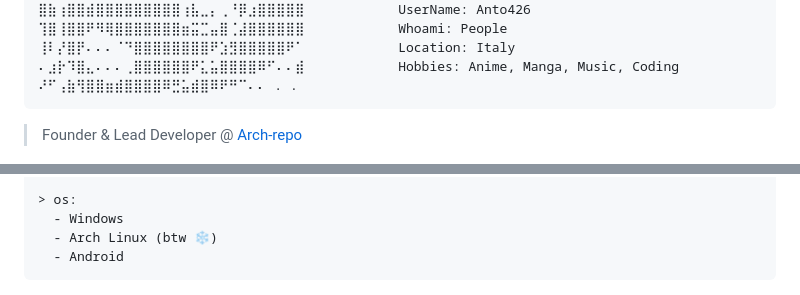
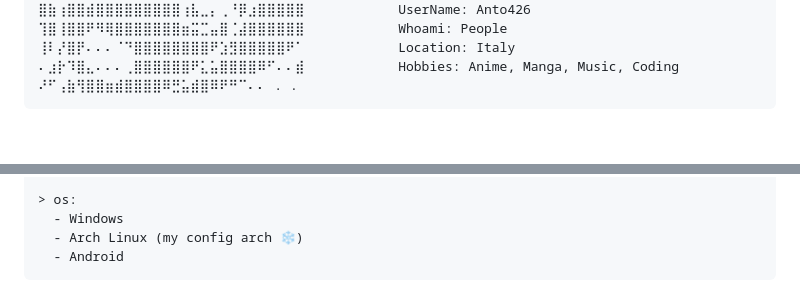
Before and after one commit to Anto426/Anto426, a Markdown page: README.md, 2 parts joined by grey strips. Rendered like a GitHub page; blank space fills up the shorter version.

Commit message:
docs: remove founder mention and update Arch Linux entry with my config arch

````diff
--- a/README.md
+++ b/README.md
@@ -32,8 +32,6 @@ root@anto426: ~/my_readme (main⚡)$ neofetch
 ⠜⠋⢠⣷⢻⣿⣿⣶⣾⣿⣿⣿⣿⠿⣛⣥⣾⣿⠿⠟⠛⠉⠄⠄ . .
 ```
 
-> Founder & Lead Developer @ [Arch-repo](https://github.com/Arch-repo)
-
 <p align="center">
   <img src="./asset/divider.gif" width="440" height="40" />
 </p>
@@ -59,7 +57,7 @@ root@anto426: ~/my_readme (main⚡)$ skill --list
 
 > os:
   - Windows
-  - Arch Linux (btw ❄️)
+  - Arch Linux (my config arch ❄️)
   - Android
 ```
 
````
